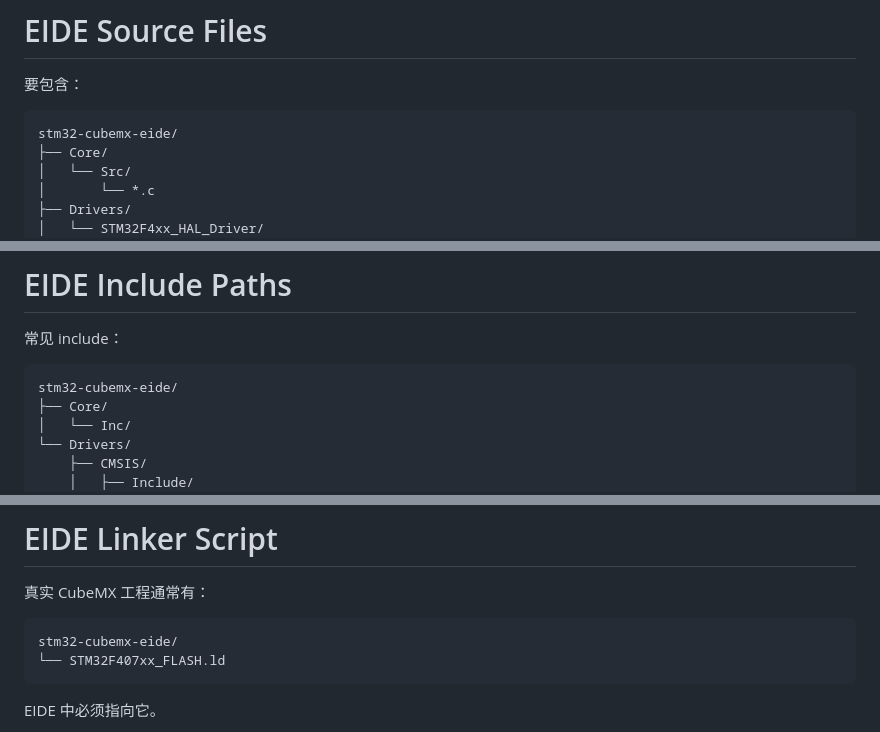
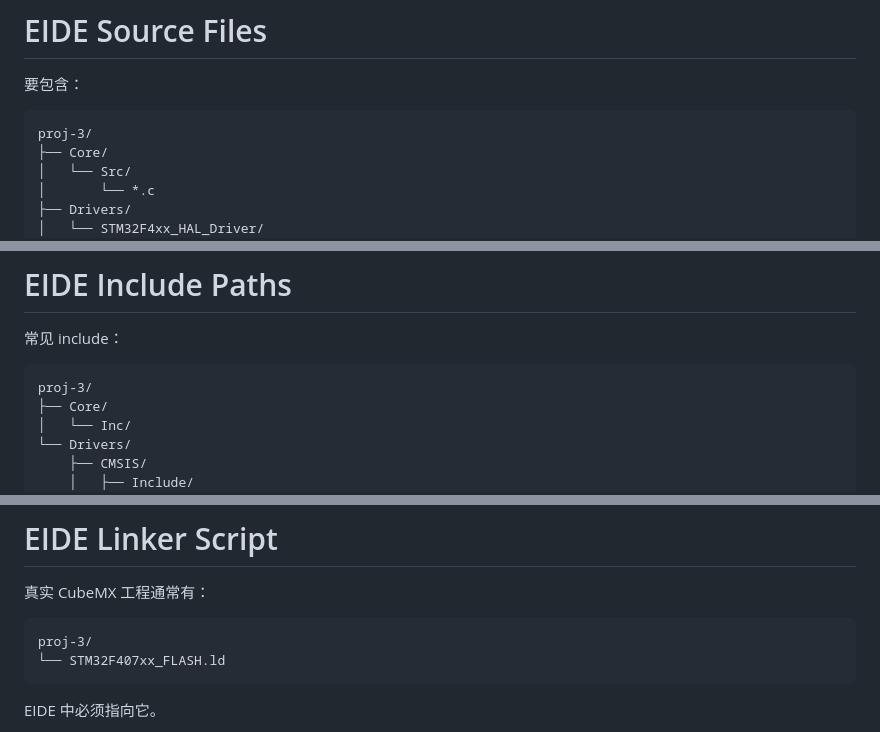
Before and after one commit to inaku-Gyan/RM-EC-Tutorial-2026-Summer, a Markdown page: slides.md, 3 parts joined by grey strips. GitHub-like rendering.

````diff
--- a/slides.md
+++ b/slides.md
@@ -2245,7 +2245,7 @@ git diff
 要包含：
 
 ```text
-stm32-cubemx-eide/
+proj-3/
 ├── Core/
 │   └── Src/
 │       └── *.c
@@ -2265,7 +2265,7 @@ stm32-cubemx-eide/
 常见 include：
 
 ```text
-stm32-cubemx-eide/
+proj-3/
 ├── Core/
 │   └── Inc/
 └── Drivers/
@@ -2302,7 +2302,7 @@ STM32F407xx
 真实 CubeMX 工程通常有：
 
 ```text
-stm32-cubemx-eide/
+proj-3/
 └── STM32F407xx_FLASH.ld
 ```
 
````
Also changed, not shown: other parts of slides.md (+3 -3 lines).
